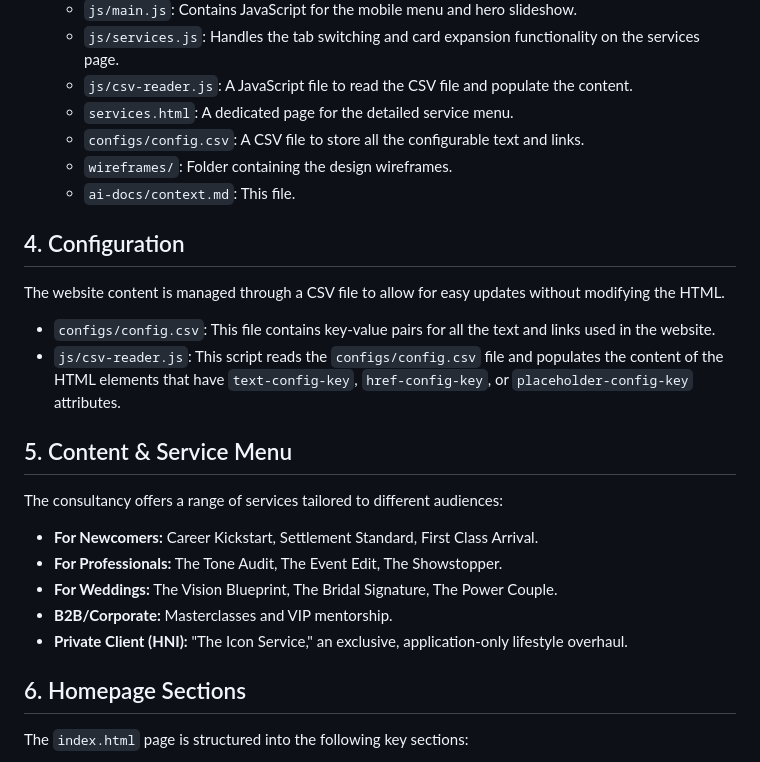
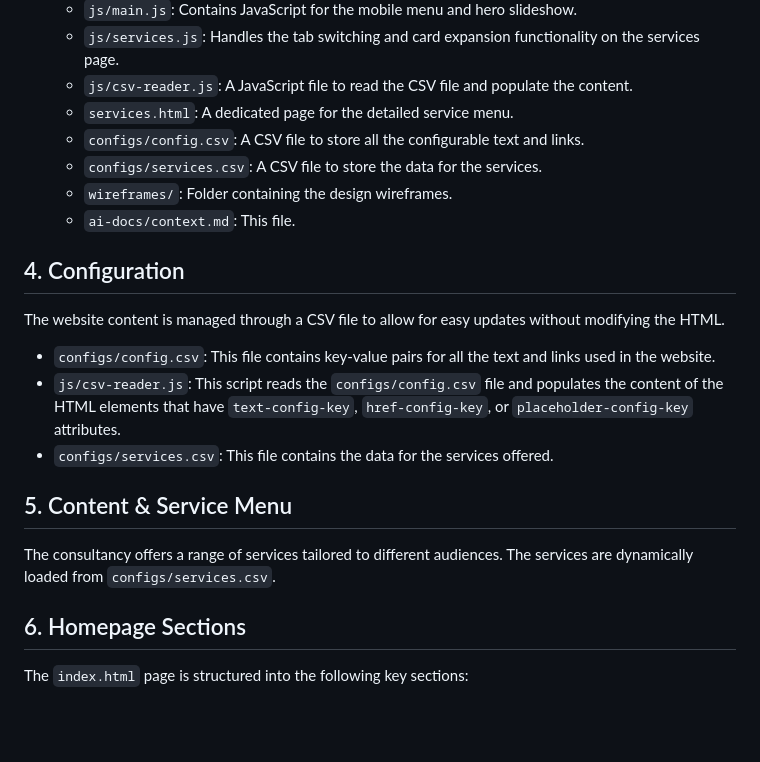
Before and after one commit to deepeshhmehta/styleplanit, a Markdown page: ai-docs/context.md, the part around the change. GitHub-like rendering; blank space fills up the shorter version.

Commit message:
adjust context

```diff
--- a/ai-docs/context.md
+++ b/ai-docs/context.md
@@ -40,6 +40,7 @@ This document provides a summary of the StylePlanIt website project for context
     *   `js/csv-reader.js`: A JavaScript file to read the CSV file and populate the content.
     *   `services.html`: A dedicated page for the detailed service menu.
     *   `configs/config.csv`: A CSV file to store all the configurable text and links.
+    *   `configs/services.csv`: A CSV file to store the data for the services.
     *   `wireframes/`: Folder containing the design wireframes.
     *   `ai-docs/context.md`: This file.
 
@@ -49,16 +50,11 @@ The website content is managed through a CSV file to allow for easy updates with
 
 *   `configs/config.csv`: This file contains key-value pairs for all the text and links used in the website.
 *   `js/csv-reader.js`: This script reads the `configs/config.csv` file and populates the content of the HTML elements that have `text-config-key`, `href-config-key`, or `placeholder-config-key` attributes.
+*   `configs/services.csv`: This file contains the data for the services offered.
 
 ## 5. Content & Service Menu
 
-The consultancy offers a range of services tailored to different audiences:
-
-*   **For Newcomers:** Career Kickstart, Settlement Standard, First Class Arrival.
-*   **For Professionals:** The Tone Audit, The Event Edit, The Showstopper.
-*   **For Weddings:** The Vision Blueprint, The Bridal Signature, The Power Couple.
-*   **B2B/Corporate:** Masterclasses and VIP mentorship.
-*   **Private Client (HNI):** "The Icon Service," an exclusive, application-only lifestyle overhaul.
+The consultancy offers a range of services tailored to different audiences. The services are dynamically loaded from `configs/services.csv`.
 
 ## 6. Homepage Sections
 
```
